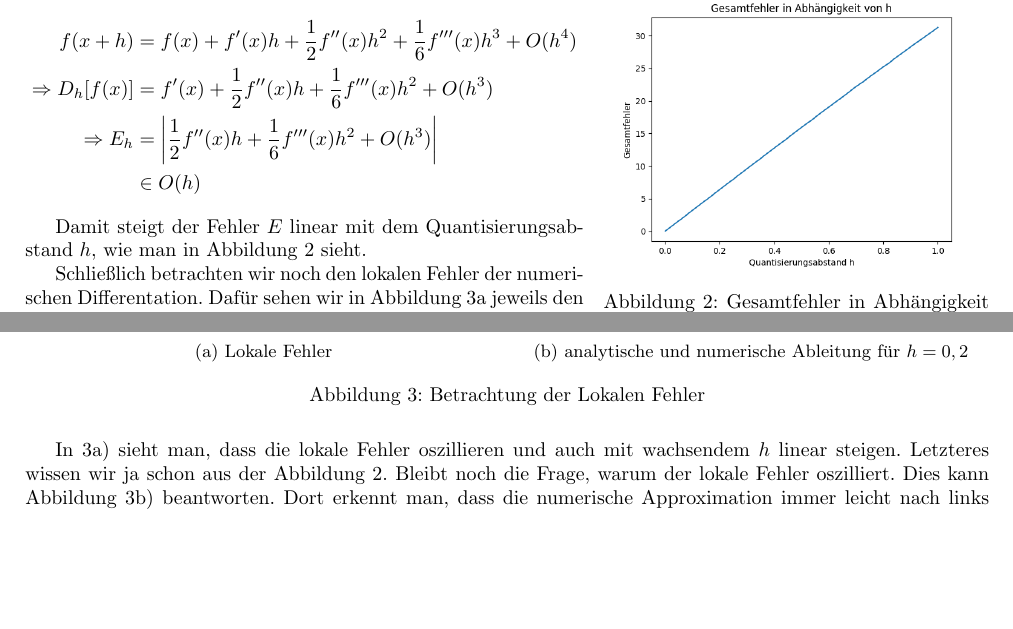
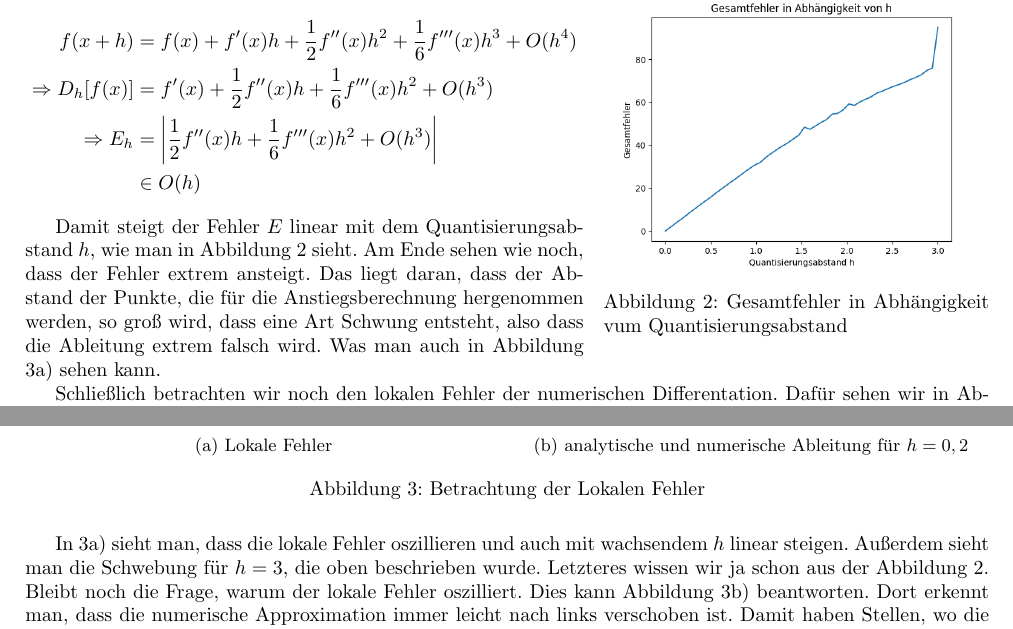
Before and after one commit to Mioriarty/cp1, a LaTeX document (US1/pdf/Auswertung.tex): two parts of pages 1 and 2 of 2, joined at a grey line, cut so that both start at the same text, the shorter picture padded with empty space. Compiled offline with pdfLaTeX.

Commit message:
US1 korrect values

```diff
--- a/US1/pdf/Auswertung.tex
+++ b/US1/pdf/Auswertung.tex
@@ -72,7 +72,7 @@
 		&\in O(h)
 	\end{align*}
 
-	Damit steigt der Fehler $E$ linear mit dem Quantisierungsabstand $h$, wie man in Abbildung 2 sieht.
+	Damit steigt der Fehler $E$ linear mit dem Quantisierungsabstand $h$, wie man in Abbildung 2 sieht. Am Ende sehen wie noch, dass der Fehler extrem ansteigt. Das liegt daran, dass der Abstand der Punkte, die für die Anstiegsberechnung hergenommen werden, so groß wird, dass eine Art Schwung entsteht, also dass die Ableitung extrem falsch wird. Was man auch in Abbildung 3a) sehen kann.
 
 	Schließlich betrachten wir noch den lokalen Fehler der numerischen Differentation. Dafür sehen wir in Abbildung 3a jeweils den Fehler an einer Stelle für 3 verschiedene Quantisierungsabstände. In Abbildung 3b habe ich zum Vergleich die numerische und analytische Ableitung in einen Graphen geplottet (mit $h = 0,2$).
 
@@ -83,6 +83,6 @@
 		\subfloat[\centering analytische und numerische Ableitung für $h=0,2$]{{\includegraphics[scale=0.5]{Figure_4} }}
 		\caption{Betrachtung der Lokalen Fehler}
 	\end{figure}
-	In 3a) sieht man, dass die lokale Fehler oszillieren und auch mit wachsendem $h$ linear steigen. Letzteres wissen wir ja schon aus der Abbildung 2. Bleibt noch die Frage, warum der lokale Fehler oszilliert. Dies kann Abbildung 3b) beantworten. Dort erkennt man, dass die numerische Approximation immer leicht nach links verschoben ist. Damit haben Stellen, wo die Ableitung einen kleinen Anstieg hat, natürlich nur einen kleinen lokalen Fehler. (vgl. mit $x=0$) Und an Stellen mit starker Steigung, ist auch der lokale Fehler größer. Da bei $\cos(x)$ diese Stellen oszillieren, tut dies auch der lokale Fehler
+	In 3a) sieht man, dass die lokale Fehler oszillieren und auch mit wachsendem $h$ linear steigen. Außerdem sieht man die Schwebung für $h=3$, die oben beschrieben wurde. Letzteres wissen wir ja schon aus der Abbildung 2. Bleibt noch die Frage, warum der lokale Fehler oszilliert. Dies kann Abbildung 3b) beantworten. Dort erkennt man, dass die numerische Approximation immer leicht nach links verschoben ist. Damit haben Stellen, wo die Ableitung einen kleinen Anstieg hat, natürlich nur einen kleinen lokalen Fehler. (vgl. mit $x=0$) Und an Stellen mit starker Steigung, ist auch der lokale Fehler größer. Da bei $\cos(x)$ diese Stellen oszillieren, tut dies auch der lokale Fehler
 
 	\end{document}
```
Also changed, not shown: US1/pdf/Auswertung.pdf, US1/pdf/Figure_2.png, US1/pdf/Figure_3.png, 1 other file.
